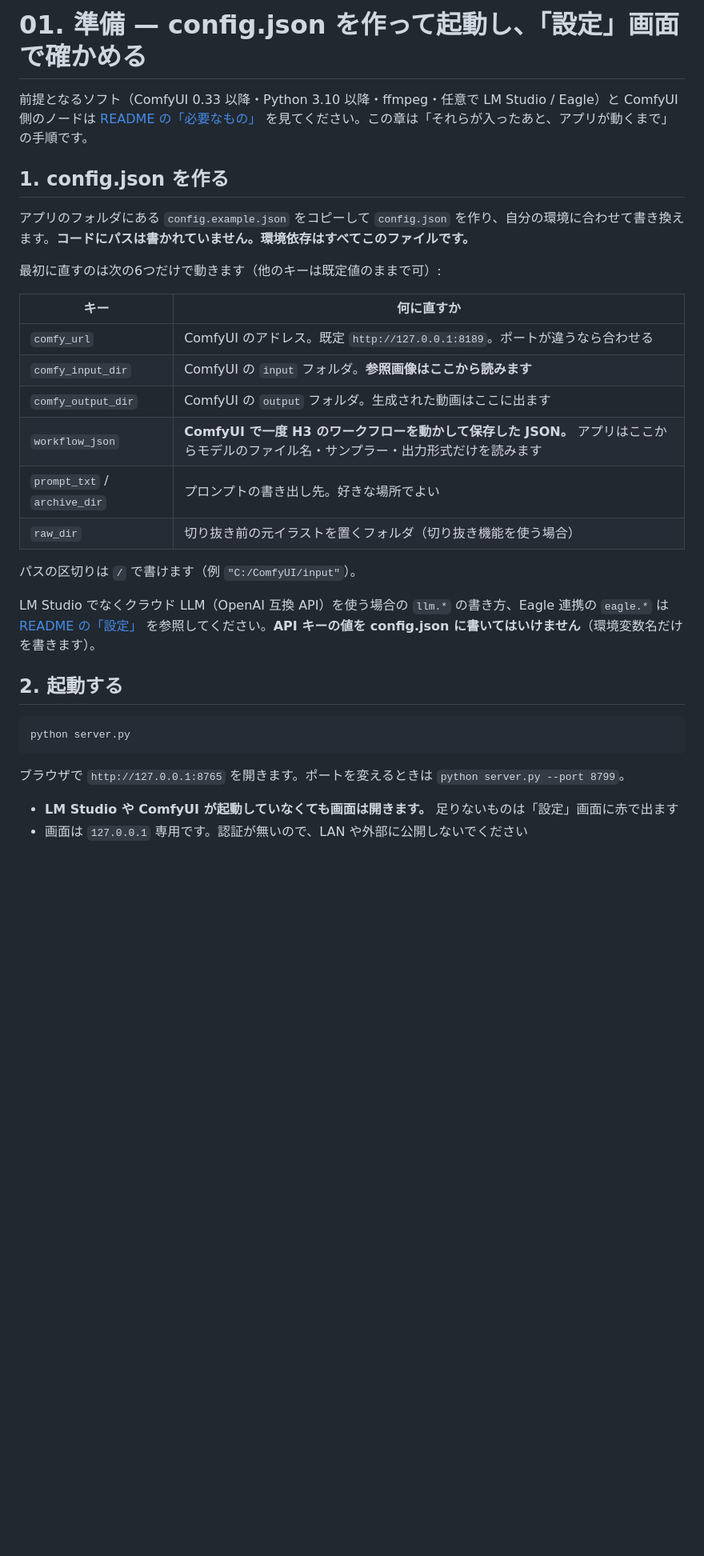
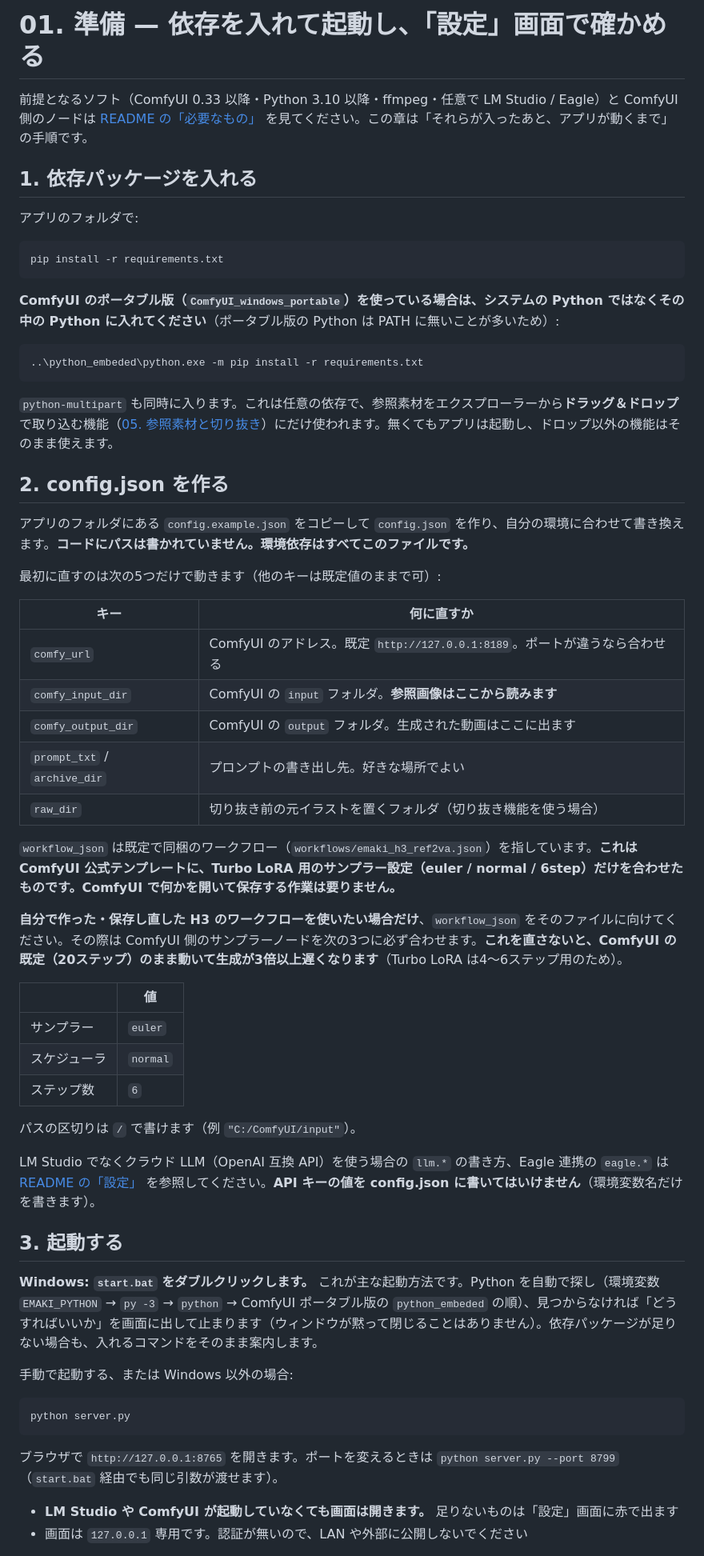
Before and after one commit to 00akii/emaki-h3, a Markdown page: docs/01_準備.md, the part around one of its changes. Shown at 80% size. Rendered like a GitHub page; blank space fills up the shorter version.

````diff
--- a/docs/01_準備.md
+++ b/docs/01_準備.md
@@ -1,33 +1,62 @@
-# 01. 準備 — config.json を作って起動し、「設定」画面で確かめる
+# 01. 準備 — 依存を入れて起動し、「設定」画面で確かめる
 
 前提となるソフト（ComfyUI 0.33 以降・Python 3.10 以降・ffmpeg・任意で LM Studio / Eagle）と ComfyUI 側のノードは [README の「必要なもの」](../README.md#必要なもの) を見てください。この章は「それらが入ったあと、アプリが動くまで」の手順です。
 
-## 1. config.json を作る
+## 1. 依存パッケージを入れる
+
+アプリのフォルダで:
+
+```bash
+pip install -r requirements.txt
+```
+
+**ComfyUI のポータブル版（`ComfyUI_windows_portable`）を使っている場合は、システムの Python ではなくその中の Python に入れてください**（ポータブル版の Python は PATH に無いことが多いため）:
+
+```bash
+..\python_embeded\python.exe -m pip install -r requirements.txt
+```
+
+`python-multipart` も同時に入ります。これは任意の依存で、参照素材をエクスプローラーから**ドラッグ＆ドロップ**で取り込む機能（[05. 参照素材と切り抜き](05_参照素材と切り抜き.md)）にだけ使われます。無くてもアプリは起動し、ドロップ以外の機能はそのまま使えます。
+
+## 2. config.json を作る
 
 アプリのフォルダにある `config.example.json` をコピーして `config.json` を作り、自分の環境に合わせて書き換えます。**コードにパスは書かれていません。環境依存はすべてこのファイルです。**
 
-最初に直すのは次の6つだけで動きます（他のキーは既定値のままで可）:
+最初に直すのは次の5つだけで動きます（他のキーは既定値のままで可）:
 
 | キー | 何に直すか |
 |---|---|
 | `comfy_url` | ComfyUI のアドレス。既定 `http://127.0.0.1:8189`。ポートが違うなら合わせる |
 | `comfy_input_dir` | ComfyUI の `input` フォルダ。**参照画像はここから読みます** |
 | `comfy_output_dir` | ComfyUI の `output` フォルダ。生成された動画はここに出ます |
-| `workflow_json` | **ComfyUI で一度 H3 のワークフローを動かして保存した JSON。** アプリはここからモデルのファイル名・サンプラー・出力形式だけを読みます |
 | `prompt_txt` / `archive_dir` | プロンプトの書き出し先。好きな場所でよい |
 | `raw_dir` | 切り抜き前の元イラストを置くフォルダ（切り抜き機能を使う場合） |
+
+`workflow_json` は既定で同梱のワークフロー（`workflows/emaki_h3_ref2va.json`）を指しています。**これは ComfyUI 公式テンプレートに、Turbo LoRA 用のサンプラー設定（euler / normal / 6step）だけを合わせたものです。ComfyUI で何かを開いて保存する作業は要りません。**
+
+**自分で作った・保存し直した H3 のワークフローを使いたい場合だけ**、`workflow_json` をそのファイルに向けてください。その際は ComfyUI 側のサンプラーノードを次の3つに必ず合わせます。**これを直さないと、ComfyUI の既定（20ステップ）のまま動いて生成が3倍以上遅くなります**（Turbo LoRA は4〜6ステップ用のため）。
+
+| | 値 |
+|---|---|
+| サンプラー | `euler` |
+| スケジューラ | `normal` |
+| ステップ数 | `6` |
 
 パスの区切りは `/` で書けます（例 `"C:/ComfyUI/input"`）。
 
 LM Studio でなくクラウド LLM（OpenAI 互換 API）を使う場合の `llm.*` の書き方、Eagle 連携の `eagle.*` は [README の「設定」](../README.md#設定) を参照してください。**API キーの値を config.json に書いてはいけません**（環境変数名だけを書きます）。
 
-## 2. 起動する
+## 3. 起動する
+
+**Windows: `start.bat` をダブルクリックします。** これが主な起動方法です。Python を自動で探し（環境変数 `EMAKI_PYTHON` → `py -3` → `python` → ComfyUI ポータブル版の `python_embeded` の順）、見つからなければ「どうすればいいか」を画面に出して止まります（ウィンドウが黙って閉じることはありません）。依存パッケージが足りない場合も、入れるコマンドをそのまま案内します。
+
+手動で起動する、または Windows 以外の場合:
 
 ```bash
 python server.py
 ```
 
-ブラウザで `http://127.0.0.1:8765` を開きます。ポートを変えるときは `python server.py --port 8799`。
+ブラウザで `http://127.0.0.1:8765` を開きます。ポートを変えるときは `python server.py --port 8799`（`start.bat` 経由でも同じ引数が渡せます）。
 
 - **LM Studio や ComfyUI が起動していなくても画面は開きます。** 足りないものは「設定」画面に赤で出ます
 - 画面は `127.0.0.1` 専用です。認証が無いので、LAN や外部に公開しないでください
````
Also changed, not shown: other parts of docs/01_準備.md (+21 -16 lines), docs/03_画面の地図.md (+3 -3 lines), docs/05_参照素材と切り抜き.md (+2 -0 lines).
